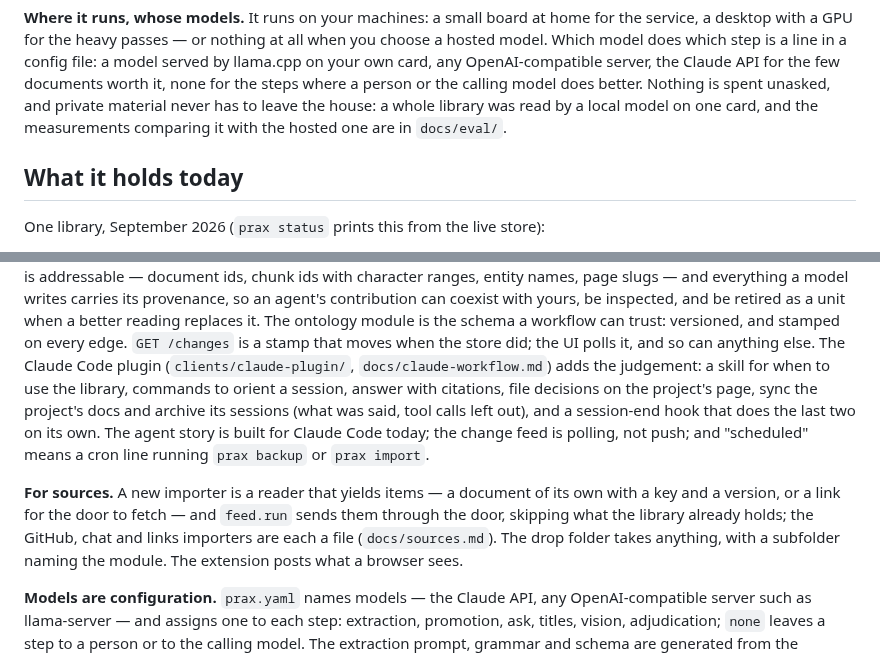
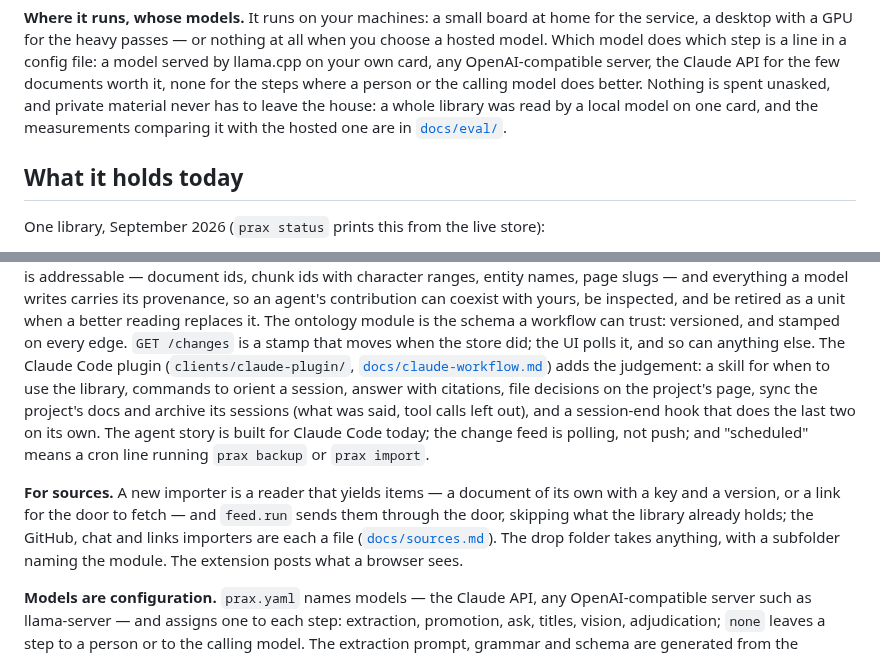
Before and after one commit to lodsb/prax, a Markdown page: README.md, 2 parts joined by grey strips. Drawn GitHub-style.

```diff
--- a/README.md
+++ b/README.md
@@ -117,7 +136,7 @@ OpenAI-compatible server, the Claude API for the few documents worth
 it, none for the steps where a person or the calling model does better.
 Nothing is spent unasked, and private material never has to leave the
 house: a whole library was read by a local model on one card, and the
-measurements comparing it with the hosted one are in `docs/eval/`.
+measurements comparing it with the hosted one are in [`docs/eval/`](docs/eval/).
 
 ## What it holds today
 
@@ -250,7 +269,7 @@ inspected, and be retired as a unit when a better reading replaces it.
 The ontology module is the schema a workflow can trust: versioned, and
 stamped on every edge. `GET /changes` is a stamp that moves when the
 store did; the UI polls it, and so can anything else. The Claude Code
-plugin (`clients/claude-plugin/`, `docs/claude-workflow.md`) adds the
+plugin (`clients/claude-plugin/`, [`docs/claude-workflow.md`](docs/claude-workflow.md)) adds the
 judgement: a skill for when to use the library, commands to orient a
 session, answer with citations, file decisions on the project's page,
 sync the project's docs and archive its sessions (what was said, tool
@@ -263,7 +282,7 @@ feed is polling, not push; and "scheduled" means a cron line running
 document of its own with a key and a version, or a link for the door to
 fetch — and `feed.run` sends them through the door, skipping what the
 library already holds; the GitHub, chat and links importers are each a
-file (`docs/sources.md`). The drop folder takes anything, with a
+file ([`docs/sources.md`](docs/sources.md)). The drop folder takes anything, with a
 subfolder naming the module. The extension posts what a browser sees.
 
 **Models are configuration.** `prax.yaml` names models — the Claude
```
Also changed, not shown: other parts of README.md (+43 -24 lines), docs/images/image-recognition.png (added), 1 other file.
